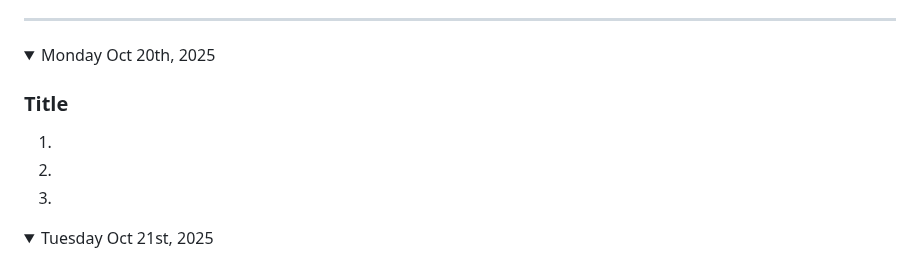
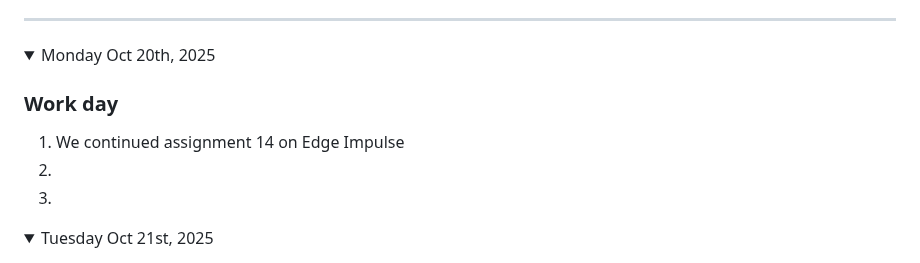
Before and after one commit to nolan-b-mss/game-dev-nolan-2025, a Markdown page: README.md, the part around the change. GitHub-like rendering.

```diff
--- a/README.md
+++ b/README.md
@@ -285,8 +285,8 @@ Note: If you have a link to an assignment that has not been marked, put "open" a
 
 <details open><summary>Monday Oct 20th, 2025</summary>
 
-### Title
-1.
+### Work day
+1. We continued assignment 14 on Edge Impulse
 1.
 1.
 
```
